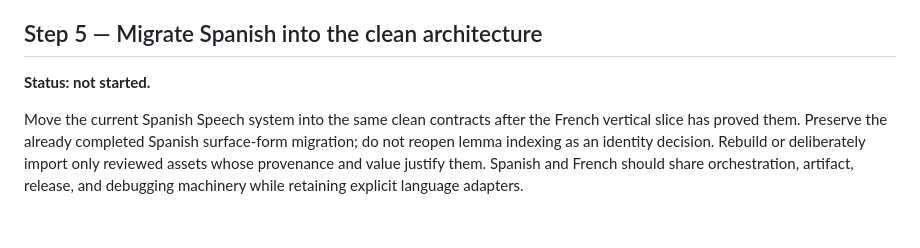
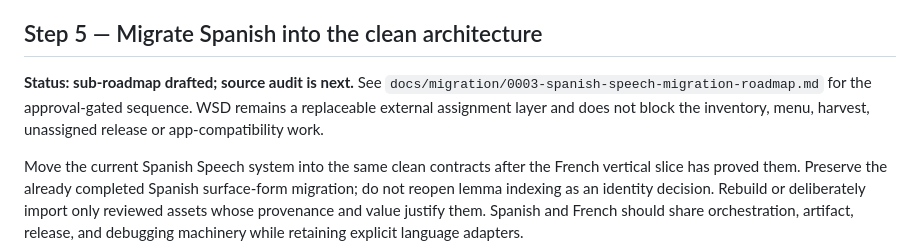
Before and after one commit to RabbiJoshy/Fluency-Next, a Markdown page: docs/ROADMAP.md, the part around the change. Drawn GitHub-style; blank space fills up the shorter version.

Commit message:
Plan Spanish Speech migration

```diff
--- a/docs/ROADMAP.md
+++ b/docs/ROADMAP.md
@@ -127,7 +127,11 @@ until explicitly approved.
 
 ## Step 5 — Migrate Spanish into the clean architecture
 
-**Status: not started.**
+**Status: sub-roadmap drafted; source audit is next.** See
+`docs/migration/0003-spanish-speech-migration-roadmap.md` for the approval-gated
+sequence. WSD remains a replaceable external assignment layer and does not
+block the inventory, menu, harvest, unassigned release or app-compatibility
+work.
 
 Move the current Spanish Speech system into the same clean contracts after the
 French vertical slice has proved them. Preserve the already completed Spanish
```
Also changed, not shown: docs/migration/0003-spanish-speech-migration-roadmap.md (added, +359 -0 lines).
